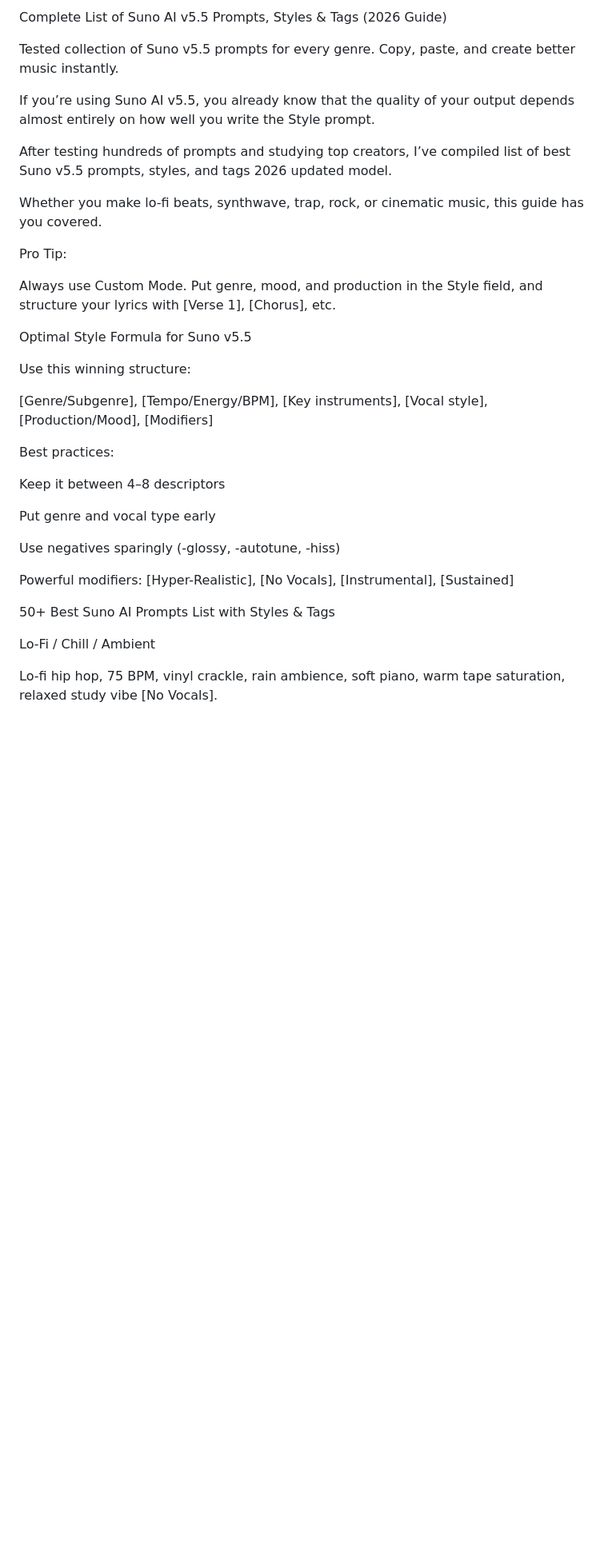
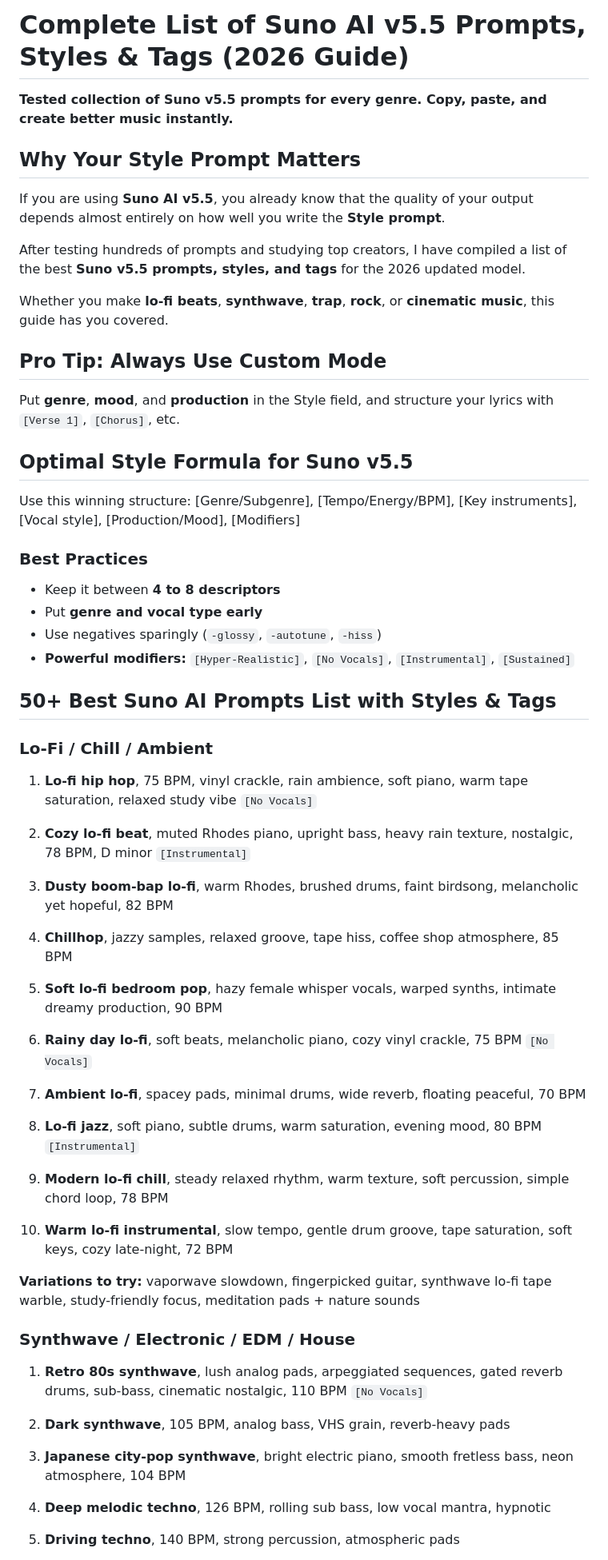
Before and after one commit to AlijeeWrites/complete-suno-ai-prompts-guide-2026, a Markdown page: README.md, the part around one of its changes. Shown at 80% size. Rendered like a GitHub page; blank space fills up the shorter version.

```diff
--- a/README.md
+++ b/README.md
@@ -1,50 +1,67 @@
-Complete List of Suno AI v5.5 Prompts, Styles & Tags (2026 Guide)
+# Complete List of Suno AI v5.5 Prompts, Styles & Tags (2026 Guide)
 
-Tested collection of Suno v5.5 prompts for every genre. Copy, paste, and create better music instantly.
+**Tested collection of Suno v5.5 prompts for every genre. Copy, paste, and create better music instantly.**
 
-If you’re using Suno AI v5.5, you already know that the quality of your output depends almost entirely on how well you write the Style prompt.
+## Why Your Style Prompt Matters
 
-After testing hundreds of prompts and studying top creators, I’ve compiled list of best Suno v5.5 prompts, styles, and tags 2026 updated model.
+If you are using **Suno AI v5.5**, you already know that the quality of your output depends almost entirely on how well you write the **Style prompt**.
 
-Whether you make lo-fi beats, synthwave, trap, rock, or cinematic music, this guide has you covered.
+After testing hundreds of prompts and studying top creators, I have compiled a list of the best **Suno v5.5 prompts, styles, and tags** for the 2026 updated model.
 
-Pro Tip:
+Whether you make **lo-fi beats**, **synthwave**, **trap**, **rock**, or **cinematic music**, this guide has you covered.
 
-Always use Custom Mode. Put genre, mood, and production in the Style field, and structure your lyrics with [Verse 1], [Chorus], etc.
+## Pro Tip: Always Use Custom Mode
 
-Optimal Style Formula for Suno v5.5
+Put **genre**, **mood**, and **production** in the Style field, and structure your lyrics with `[Verse 1]`, `[Chorus]`, etc.
+
+## Optimal Style Formula for Suno v5.5
 
 Use this winning structure:
-
 [Genre/Subgenre], [Tempo/Energy/BPM], [Key instruments], [Vocal style], [Production/Mood], [Modifiers]
 
-Best practices:
 
+### Best Practices
 
+- Keep it between **4 to 8 descriptors**
+- Put **genre and vocal type early**
+- Use negatives sparingly (`-glossy`, `-autotune`, `-hiss`)
+- **Powerful modifiers:** `[Hyper-Realistic]`, `[No Vocals]`, `[Instrumental]`, `[Sustained]`
 
+## 50+ Best Suno AI Prompts List with Styles & Tags
 
+### Lo-Fi / Chill / Ambient
 
-Keep it between 4–8 descriptors
+1. **Lo-fi hip hop**, 75 BPM, vinyl crackle, rain ambience, soft piano, warm tape saturation, relaxed study vibe `[No Vocals]`
 
+2. **Cozy lo-fi beat**, muted Rhodes piano, upright bass, heavy rain texture, nostalgic, 78 BPM, D minor `[Instrumental]`
 
+3. **Dusty boom-bap lo-fi**, warm Rhodes, brushed drums, faint birdsong, melancholic yet hopeful, 82 BPM
 
-Put genre and vocal type early
+4. **Chillhop**, jazzy samples, relaxed groove, tape hiss, coffee shop atmosphere, 85 BPM
 
+5. **Soft lo-fi bedroom pop**, hazy female whisper vocals, warped synths, intimate dreamy production, 90 BPM
 
+6. **Rainy day lo-fi**, soft beats, melancholic piano, cozy vinyl crackle, 75 BPM `[No Vocals]`
 
-Use negatives sparingly (-glossy, -autotune, -hiss)
+7. **Ambient lo-fi**, spacey pads, minimal drums, wide reverb, floating peaceful, 70 BPM
 
+8. **Lo-fi jazz**, soft piano, subtle drums, warm saturation, evening mood, 80 BPM `[Instrumental]`
 
+9. **Modern lo-fi chill**, steady relaxed rhythm, warm texture, soft percussion, simple chord loop, 78 BPM
 
-Powerful modifiers: [Hyper-Realistic], [No Vocals], [Instrumental], [Sustained]
+10. **Warm lo-fi instrumental**, slow tempo, gentle drum groove, tape saturation, soft keys, cozy late-night, 72 BPM
 
-50+ Best Suno AI Prompts List with Styles & Tags
+**Variations to try:** vaporwave slowdown, fingerpicked guitar, synthwave lo-fi tape warble, study-friendly focus, meditation pads + nature sounds
 
-Lo-Fi / Chill / Ambient
+### Synthwave / Electronic / EDM / House
 
+1. **Retro 80s synthwave**, lush analog pads, arpeggiated sequences, gated reverb drums, sub-bass, cinematic nostalgic, 110 BPM `[No Vocals]`
 
+2. **Dark synthwave**, 105 BPM, analog bass, VHS grain, reverb-heavy pads
 
+3. **Japanese city-pop synthwave**, bright electric piano, smooth fretless bass, neon atmosphere, 104 BPM
 
+4. **Deep melodic techno**, 126 BPM, rolling sub bass, low vocal mantra, hypnotic
 
-Lo-fi hip hop, 75 BPM, vinyl crackle, rain ambience, soft piano, warm tape saturation, relaxed study vibe [No Vocals].
+5. **Driving techno**, 140 BPM, strong percussion, atmospheric pads
 
```
Also changed, not shown: other parts of README.md (+84 -259 lines).
